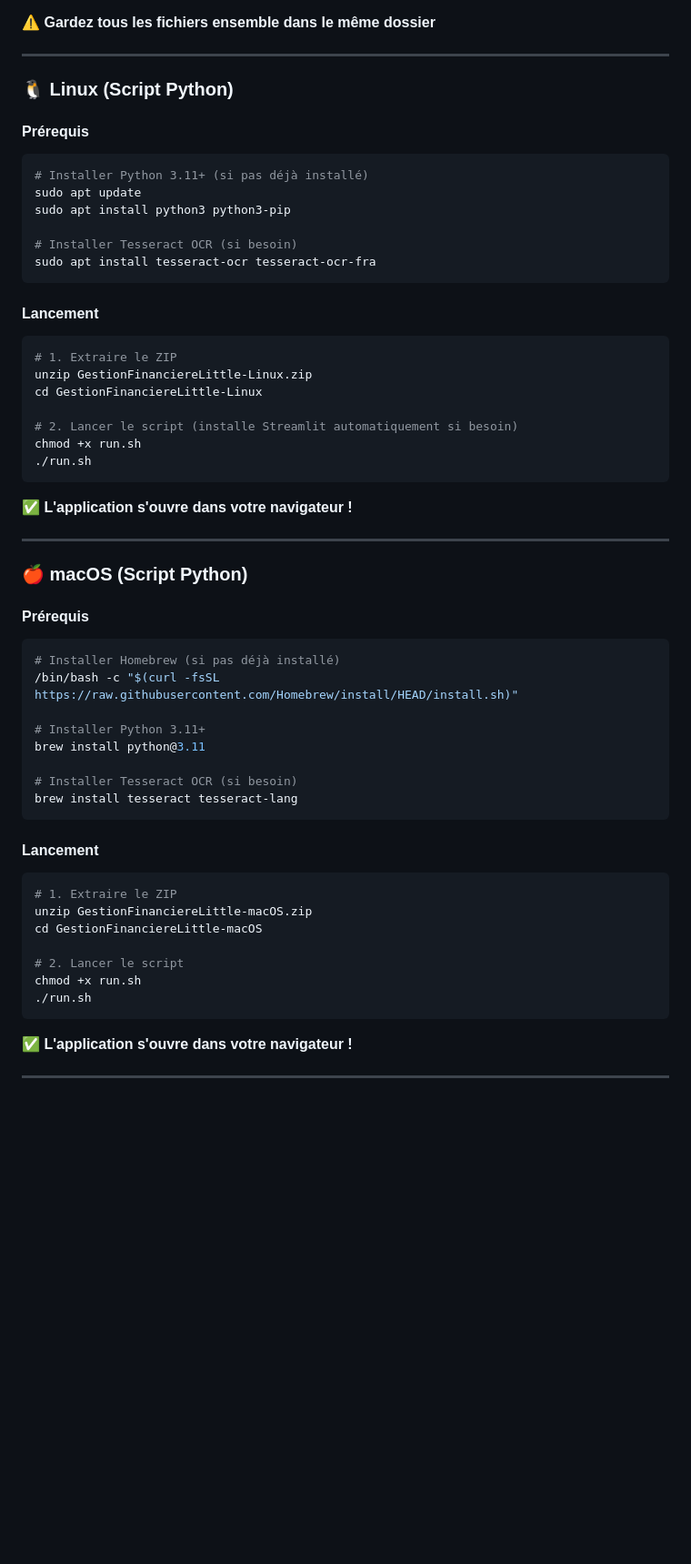
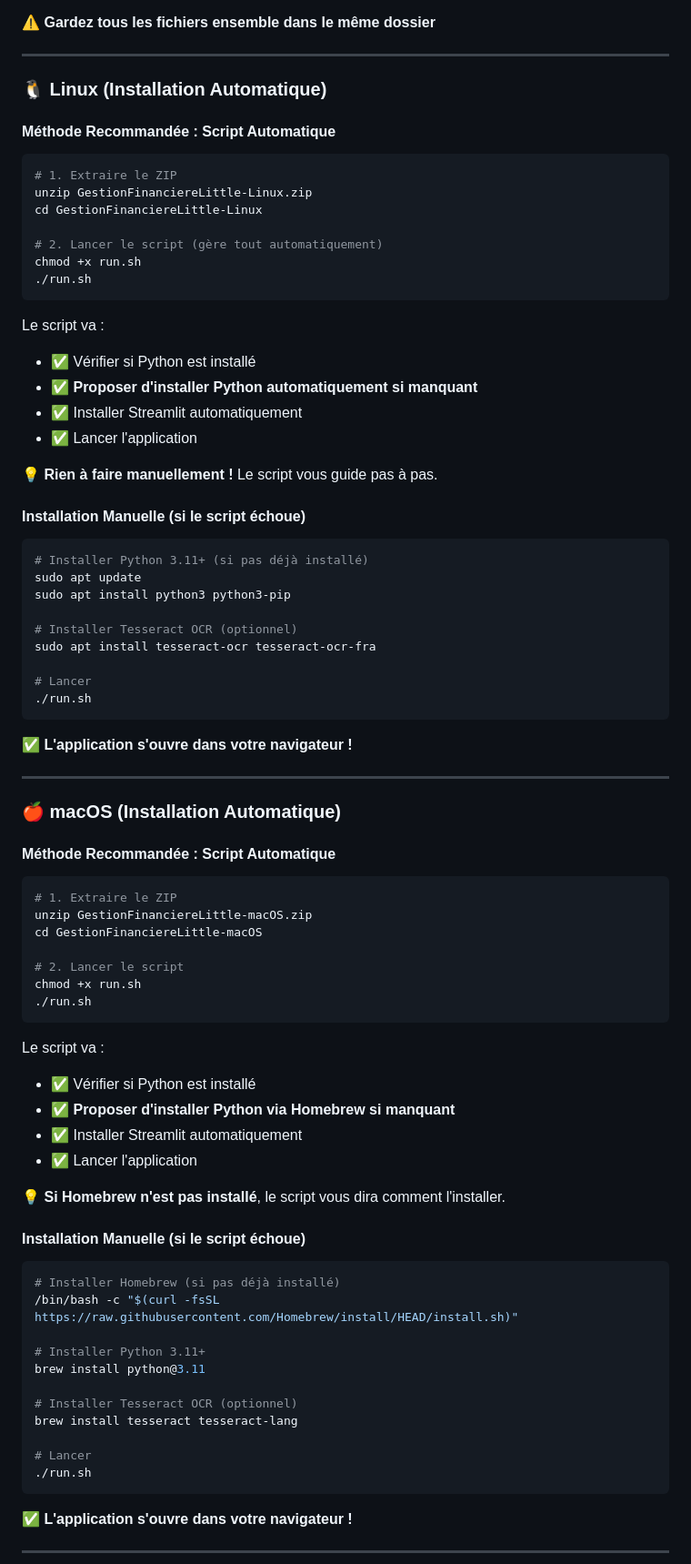
Before and after one commit to mdjabi2005-commits/gestion-financiere_little, a Markdown page: GUIDE_INSTALLATION.md, the part around the change. Shown at 91% size. Rendered like a GitHub page; blank space fills up the shorter version.

````diff
--- a/GUIDE_INSTALLATION.md
+++ b/GUIDE_INSTALLATION.md
@@ -26,26 +26,37 @@ Téléchargez selon votre système :
 
 ---
 
-### 🐧 Linux (Script Python)
+### 🐧 Linux (Installation Automatique)
 
-#### Prérequis
+#### Méthode Recommandée : Script Automatique
+```bash
+# 1. Extraire le ZIP
+unzip GestionFinanciereLittle-Linux.zip
+cd GestionFinanciereLittle-Linux
+
+# 2. Lancer le script (gère tout automatiquement)
+chmod +x run.sh
+./run.sh
+```
+
+Le script va :
+- ✅ Vérifier si Python est installé
+- ✅ **Proposer d'installer Python automatiquement si manquant**
+- ✅ Installer Streamlit automatiquement
+- ✅ Lancer l'application
+
+💡 **Rien à faire manuellement !** Le script vous guide pas à pas.
+
+#### Installation Manuelle (si le script échoue)
 ```bash
 # Installer Python 3.11+ (si pas déjà installé)
 sudo apt update
 sudo apt install python3 python3-pip
 
-# Installer Tesseract OCR (si besoin)
+# Installer Tesseract OCR (optionnel)
 sudo apt install tesseract-ocr tesseract-ocr-fra
-```
 
-#### Lancement
-```bash
-# 1. Extraire le ZIP
-unzip GestionFinanciereLittle-Linux.zip
-cd GestionFinanciereLittle-Linux
-
-# 2. Lancer le script (installe Streamlit automatiquement si besoin)
-chmod +x run.sh
+# Lancer
 ./run.sh
 ```
 
@@ -53,9 +64,28 @@ chmod +x run.sh
 
 ---
 
-### 🍎 macOS (Script Python)
+### 🍎 macOS (Installation Automatique)
 
-#### Prérequis
+#### Méthode Recommandée : Script Automatique
+```bash
+# 1. Extraire le ZIP
+unzip GestionFinanciereLittle-macOS.zip
+cd GestionFinanciereLittle-macOS
+
+# 2. Lancer le script
+chmod +x run.sh
+./run.sh
+```
+
+Le script va :
+- ✅ Vérifier si Python est installé
+- ✅ **Proposer d'installer Python via Homebrew si manquant**
+- ✅ Installer Streamlit automatiquement
+- ✅ Lancer l'application
+
+💡 **Si Homebrew n'est pas installé**, le script vous dira comment l'installer.
+
+#### Installation Manuelle (si le script échoue)
 ```bash
 # Installer Homebrew (si pas déjà installé)
 /bin/bash -c "$(curl -fsSL https://raw.githubusercontent.com/Homebrew/install/HEAD/install.sh)"
@@ -63,18 +93,10 @@ chmod +x run.sh
 # Installer Python 3.11+
 brew install python@3.11
 
-# Installer Tesseract OCR (si besoin)
+# Installer Tesseract OCR (optionnel)
 brew install tesseract tesseract-lang
-```
 
-#### Lancement
-```bash
-# 1. Extraire le ZIP
-unzip GestionFinanciereLittle-macOS.zip
-cd GestionFinanciereLittle-macOS
-
-# 2. Lancer le script
-chmod +x run.sh
+# Lancer
 ./run.sh
 ```
 
````
